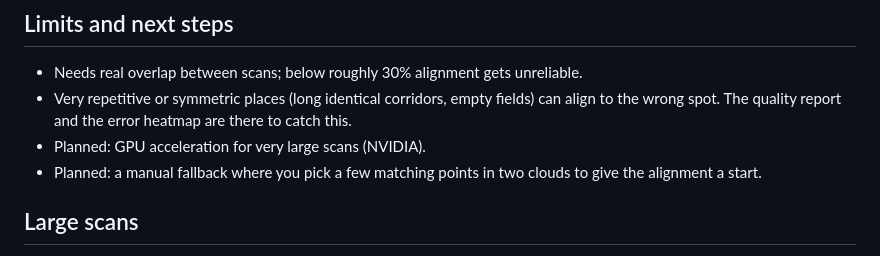
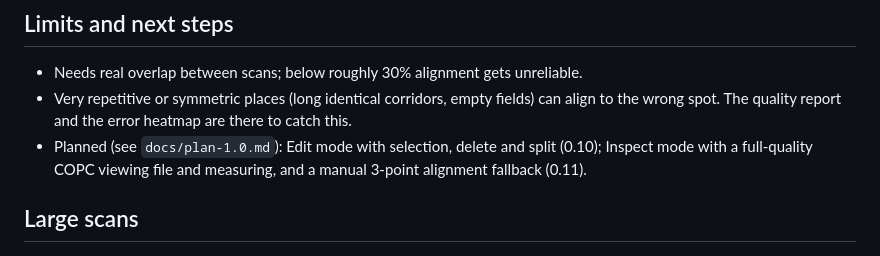
Before and after one commit to LeonSutliffe/PCD-Merge, a Markdown page: README.md, the part around one of its changes. GitHub-like rendering.

```diff
--- a/README.md
+++ b/README.md
@@ -282,9 +306,9 @@ alignment.
 * Very repetitive or symmetric places (long identical corridors, empty fields)
   can align to the wrong spot. The quality report and the error heatmap are there
   to catch this.
-* Planned: GPU acceleration for very large scans (NVIDIA).
-* Planned: a manual fallback where you pick a few matching points in two clouds
-  to give the alignment a start.
+* Planned (see `docs/plan-1.0.md`): Edit mode with selection, delete and split
+  (0.10); Inspect mode with a full-quality COPC viewing file and measuring, and a
+  manual 3-point alignment fallback (0.11).
 
 ## Large scans
 
```
Also changed, not shown: other parts of README.md (+27 -3 lines), docs/plan-1.0.md (+8 -3 lines), docs/screenshot.png, 14 other files.
